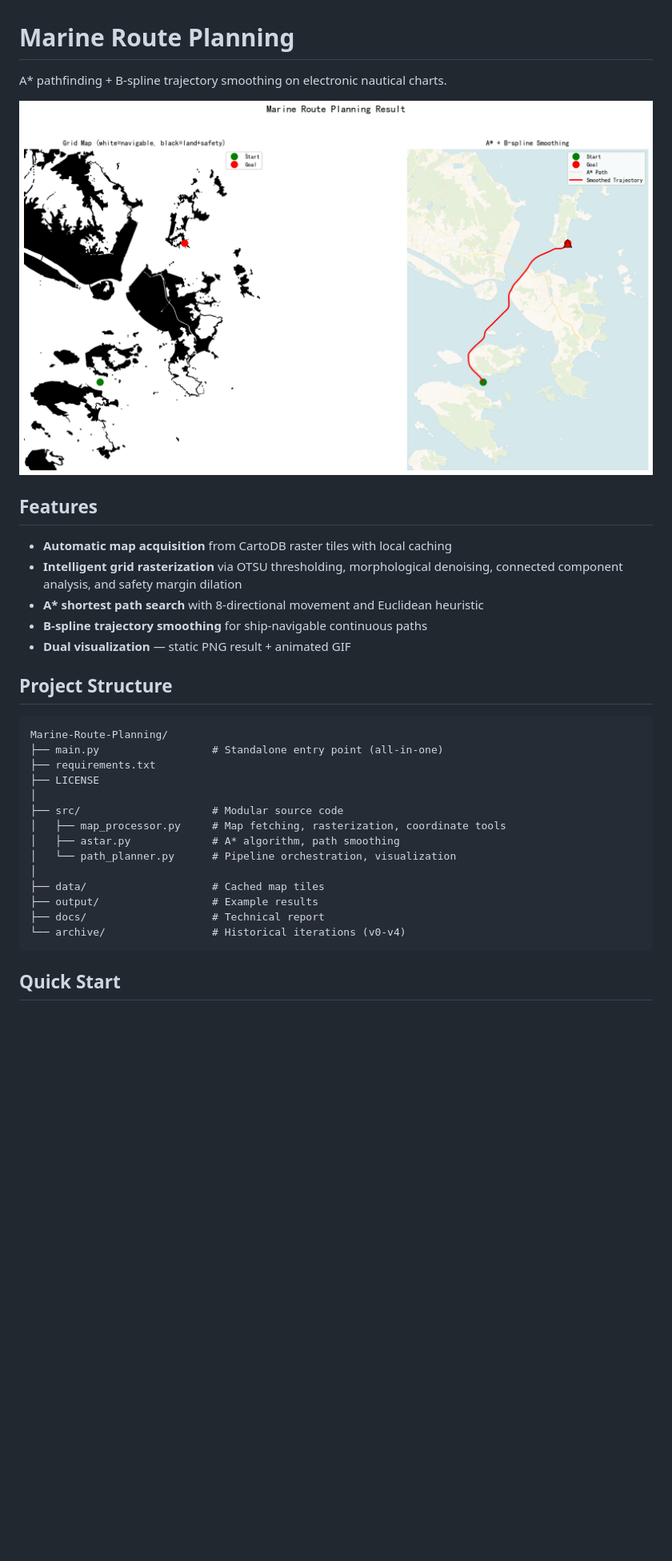
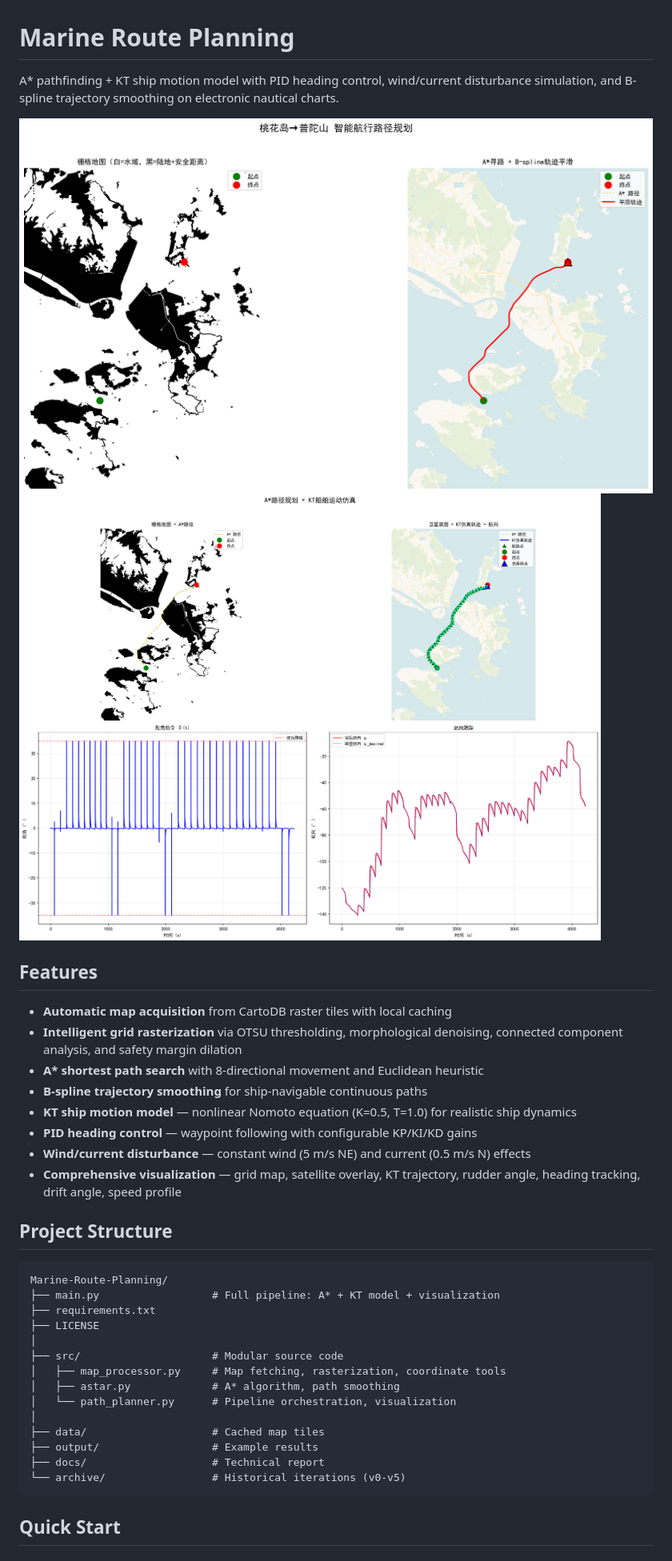
Before and after one commit to beahanbarry291994-cmd/Marine-Route-Planning, a Markdown page: README.md, the part around one of its changes. Shown at 80% size. Rendered like a GitHub page; pictures changed too: output/result.png, output/result_ship.png (added); blank space fills up the shorter version.

````diff
--- a/README.md
+++ b/README.md
@@ -1,8 +1,9 @@
 # Marine Route Planning
 
-A* pathfinding + B-spline trajectory smoothing on electronic nautical charts.
+A* pathfinding + KT ship motion model with PID heading control, wind/current disturbance simulation, and B-spline trajectory smoothing on electronic nautical charts.
 
 ![result](output/result.png)
+![ship_motion](output/result_ship.png)
 
 ## Features
 
@@ -10,13 +11,16 @@ A* pathfinding + B-spline trajectory smoothing on electronic nautical charts.
 - **Intelligent grid rasterization** via OTSU thresholding, morphological denoising, connected component analysis, and safety margin dilation
 - **A\* shortest path search** with 8-directional movement and Euclidean heuristic
 - **B-spline trajectory smoothing** for ship-navigable continuous paths
-- **Dual visualization** — static PNG result + animated GIF
+- **KT ship motion model** — nonlinear Nomoto equation (K=0.5, T=1.0) for realistic ship dynamics
+- **PID heading control** — waypoint following with configurable KP/KI/KD gains
+- **Wind/current disturbance** — constant wind (5 m/s NE) and current (0.5 m/s N) effects
+- **Comprehensive visualization** — grid map, satellite overlay, KT trajectory, rudder angle, heading tracking, drift angle, speed profile
 
 ## Project Structure
 
 ```
 Marine-Route-Planning/
-├── main.py                  # Standalone entry point (all-in-one)
+├── main.py                  # Full pipeline: A* + KT model + visualization
 ├── requirements.txt
 ├── LICENSE
 │
@@ -28,7 +32,7 @@ Marine-Route-Planning/
 ├── data/                    # Cached map tiles
 ├── output/                  # Example results
 ├── docs/                    # Technical report
-└── archive/                 # Historical iterations (v0-v4)
+└── archive/                 # Historical iterations (v0-v5)
 ```
 
 ## Quick Start
````
Also changed, not shown: other parts of README.md (+43 -11 lines), output/animation.gif, output/result_motion_detail.png (added), 2 other files.
